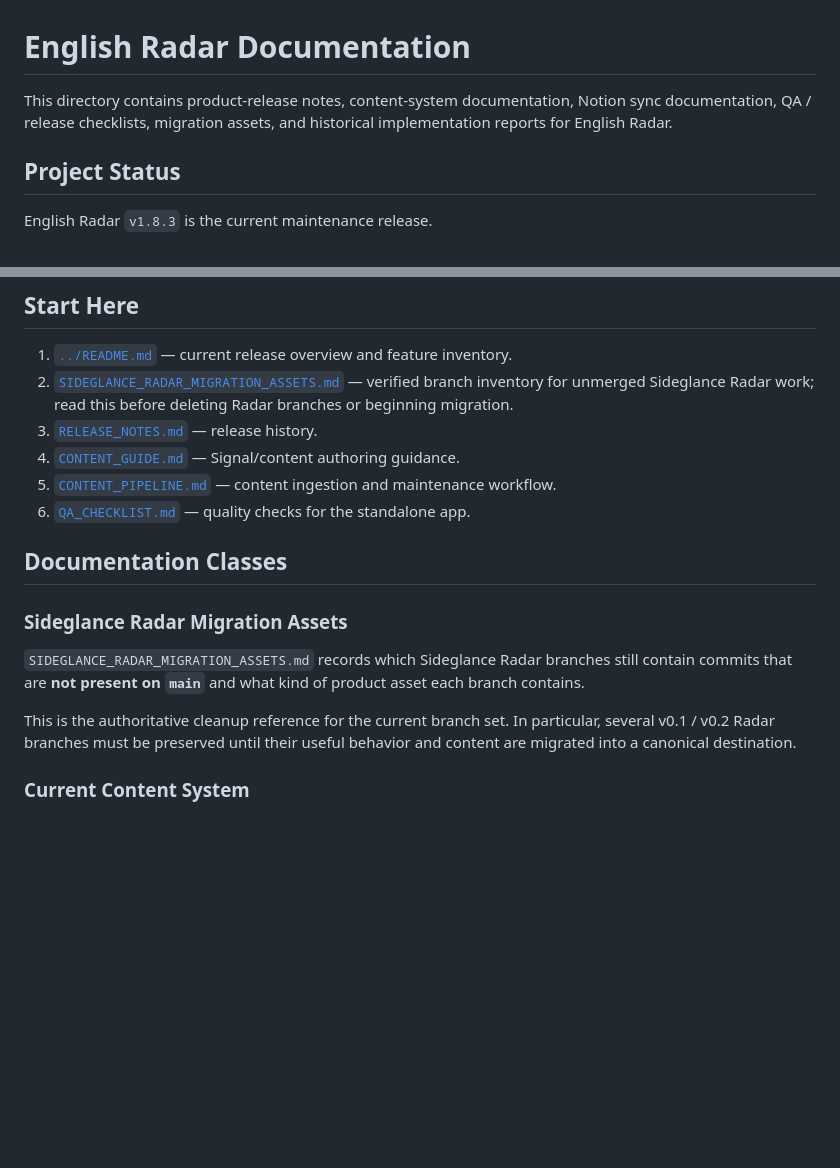
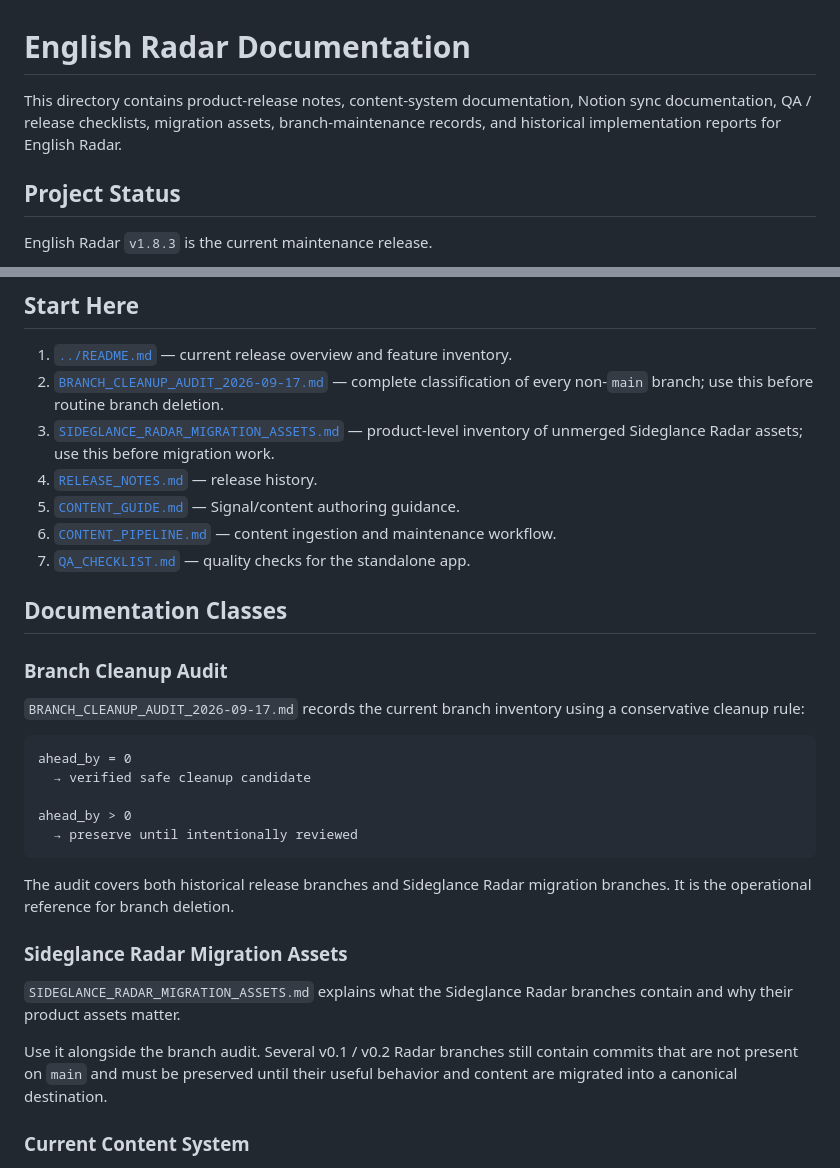
Before and after one commit to cyrilla-mist/english-radar, a Markdown page: docs/README.md, 2 parts joined by grey strips. Drawn GitHub-style; blank space fills up the shorter version.

Commit message:
docs: link branch cleanup audit

````diff
--- a/docs/README.md
+++ b/docs/README.md
@@ -1,6 +1,6 @@
 # English Radar Documentation
 
-This directory contains product-release notes, content-system documentation, Notion sync documentation, QA / release checklists, migration assets, and historical implementation reports for English Radar.
+This directory contains product-release notes, content-system documentation, Notion sync documentation, QA / release checklists, migration assets, branch-maintenance records, and historical implementation reports for English Radar.
 
 ## Project Status
 
@@ -17,19 +17,34 @@ See the Sideglance direction document:
 ## Start Here
 
 1. [`../README.md`](../README.md) — current release overview and feature inventory.
-2. [`SIDEGLANCE_RADAR_MIGRATION_ASSETS.md`](SIDEGLANCE_RADAR_MIGRATION_ASSETS.md) — verified branch inventory for unmerged Sideglance Radar work; read this before deleting Radar branches or beginning migration.
-3. [`RELEASE_NOTES.md`](RELEASE_NOTES.md) — release history.
-4. [`CONTENT_GUIDE.md`](CONTENT_GUIDE.md) — Signal/content authoring guidance.
-5. [`CONTENT_PIPELINE.md`](CONTENT_PIPELINE.md) — content ingestion and maintenance workflow.
-6. [`QA_CHECKLIST.md`](QA_CHECKLIST.md) — quality checks for the standalone app.
+2. [`BRANCH_CLEANUP_AUDIT_2026-09-17.md`](BRANCH_CLEANUP_AUDIT_2026-09-17.md) — complete classification of every non-`main` branch; use this before routine branch deletion.
+3. [`SIDEGLANCE_RADAR_MIGRATION_ASSETS.md`](SIDEGLANCE_RADAR_MIGRATION_ASSETS.md) — product-level inventory of unmerged Sideglance Radar assets; use this before migration work.
+4. [`RELEASE_NOTES.md`](RELEASE_NOTES.md) — release history.
+5. [`CONTENT_GUIDE.md`](CONTENT_GUIDE.md) — Signal/content authoring guidance.
+6. [`CONTENT_PIPELINE.md`](CONTENT_PIPELINE.md) — content ingestion and maintenance workflow.
+7. [`QA_CHECKLIST.md`](QA_CHECKLIST.md) — quality checks for the standalone app.
 
 ## Documentation Classes
 
+### Branch Cleanup Audit
+
+`BRANCH_CLEANUP_AUDIT_2026-09-17.md` records the current branch inventory using a conservative cleanup rule:
+
+```text
+ahead_by = 0
+  → verified safe cleanup candidate
+
+ahead_by > 0
+  → preserve until intentionally reviewed
+```
+
+The audit covers both historical release branches and Sideglance Radar migration branches. It is the operational reference for branch deletion.
+
 ### Sideglance Radar Migration Assets
 
-`SIDEGLANCE_RADAR_MIGRATION_ASSETS.md` records which Sideglance Radar branches still contain commits that are **not present on `main`** and what kind of product asset each branch contains.
+`SIDEGLANCE_RADAR_MIGRATION_ASSETS.md` explains what the Sideglance Radar branches contain and why their product assets matter.
 
-This is the authoritative cleanup reference for the current branch set. In particular, several v0.1 / v0.2 Radar branches must be preserved until their useful behavior and content are migrated into a canonical destination.
+Use it alongside the branch audit. Several v0.1 / v0.2 Radar branches still contain commits that are not present on `main` and must be preserved until their useful behavior and content are migrated into a canonical destination.
 
 ### Current Content System
 
````
